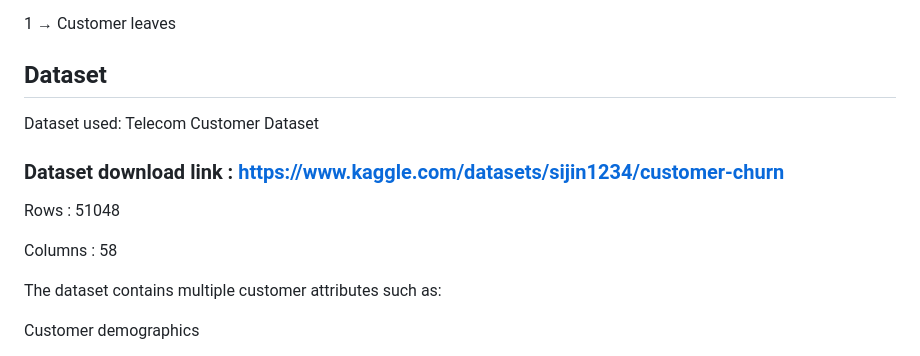
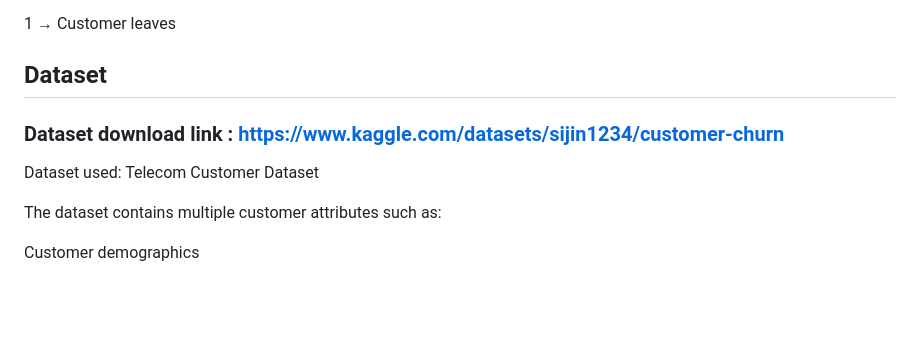
Before and after one commit to sijin-s5/Customer-churn-prediction-End-to-End, a Markdown page: README.md, the part around the change. GitHub-like rendering; blank space fills up the shorter version.

Commit message:
change readme details

```diff
--- a/README.md
+++ b/README.md
@@ -21,13 +21,9 @@ Target variable:
 
 1 → Customer leaves
 ## Dataset
-Dataset used: Telecom Customer Dataset
 
 ### Dataset download link :  https://www.kaggle.com/datasets/sijin1234/customer-churn
-
-Rows : 51048
-
-Columns : 58
+Dataset used: Telecom Customer Dataset
 
 The dataset contains multiple customer attributes such as:
 
```
